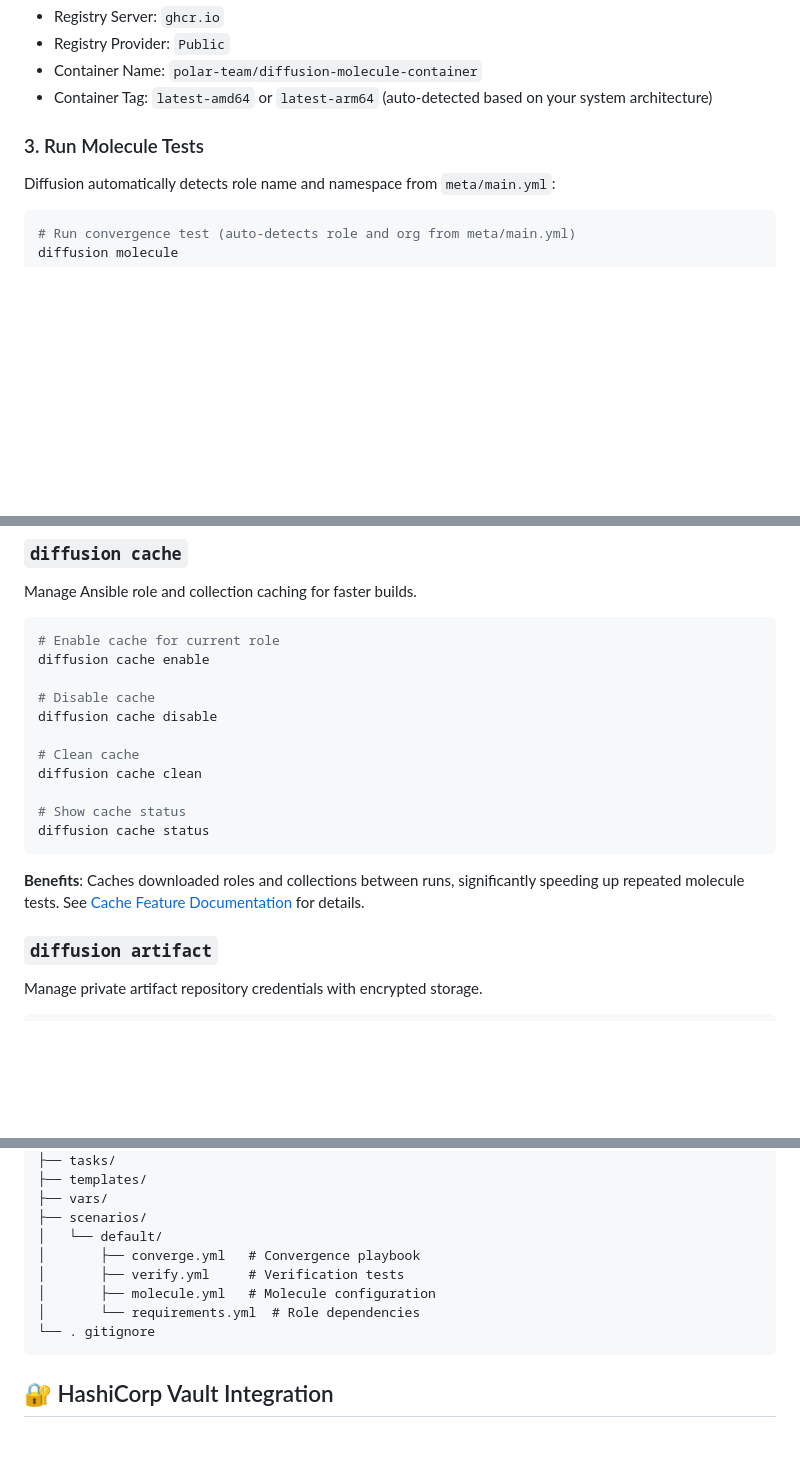
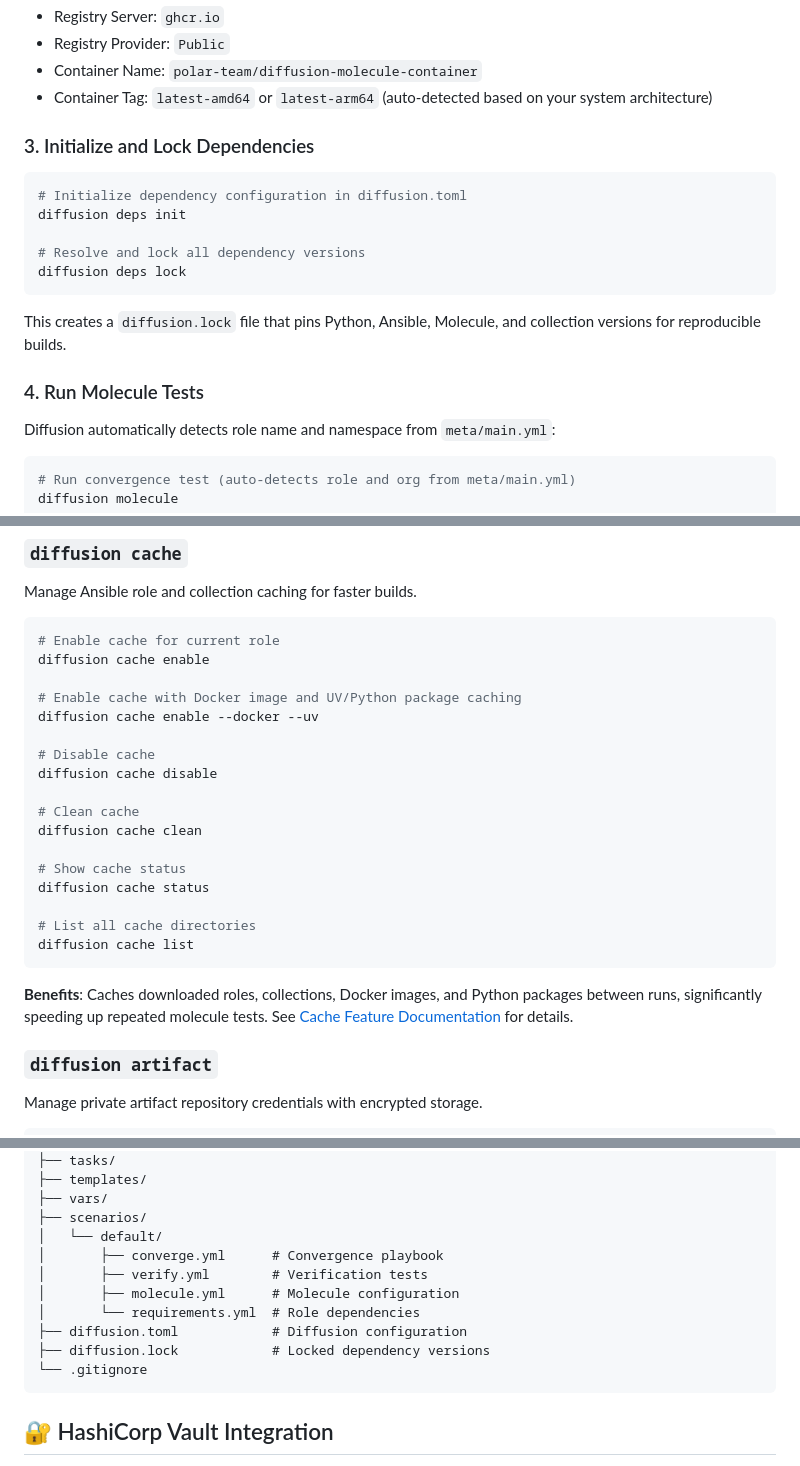
Before and after one commit to Polar-Team/diffusion, a Markdown page: README.md, 3 parts joined by grey strips. Rendered like a GitHub page; blank space fills up the shorter version.

````diff
--- a/README.md
+++ b/README.md
@@ -140,7 +141,19 @@ Configuration is stored in `diffusion.toml` in your project directory.
 - Container Name: `polar-team/diffusion-molecule-container`
 - Container Tag: `latest-amd64` or `latest-arm64` (auto-detected based on your system architecture)
 
-### 3. Run Molecule Tests
+### 3. Initialize and Lock Dependencies
+
+```bash
+# Initialize dependency configuration in diffusion.toml
+diffusion deps init
+
+# Resolve and lock all dependency versions
+diffusion deps lock
+```
+
+This creates a `diffusion.lock` file that pins Python, Ansible, Molecule, and collection versions for reproducible builds.
+
+### 4. Run Molecule Tests
 
 Diffusion automatically detects role name and namespace from `meta/main.yml`:
 
@@ -191,6 +204,9 @@ Manage Ansible role and collection caching for faster builds.
 # Enable cache for current role
 diffusion cache enable
 
+# Enable cache with Docker image and UV/Python package caching
+diffusion cache enable --docker --uv
+
 # Disable cache
 diffusion cache disable
 
@@ -199,9 +215,12 @@ diffusion cache clean
 
 # Show cache status
 diffusion cache status
+
+# List all cache directories
+diffusion cache list
 ```
 
-**Benefits**: Caches downloaded roles and collections between runs, significantly speeding up repeated molecule tests. See [Cache Feature Documentation](docs/cache-feature.md) for details.
+**Benefits**: Caches downloaded roles, collections, Docker images, and Python packages between runs, significantly speeding up repeated molecule tests. See [Cache Feature Documentation](docs/cache-feature.md) for details.
 
 ### `diffusion artifact`
 Manage private artifact repository credentials with encrypted storage.
@@ -670,11 +767,13 @@ role-name/
 ├── vars/
 ├── scenarios/
 │   └── default/
-│       ├── converge.yml   # Convergence playbook
-│       ├── verify.yml     # Verification tests
-│       ├── molecule.yml   # Molecule configuration
+│       ├── converge.yml      # Convergence playbook
+│       ├── verify.yml        # Verification tests
+│       ├── molecule.yml      # Molecule configuration
 │       └── requirements.yml  # Role dependencies
-└── . gitignore
+├── diffusion.toml            # Diffusion configuration
+├── diffusion.lock            # Locked dependency versions
+└── .gitignore
 ```
 
 ## 🔐 HashiCorp Vault Integration
````
Also changed, not shown: other parts of README.md (+89 -10 lines).
